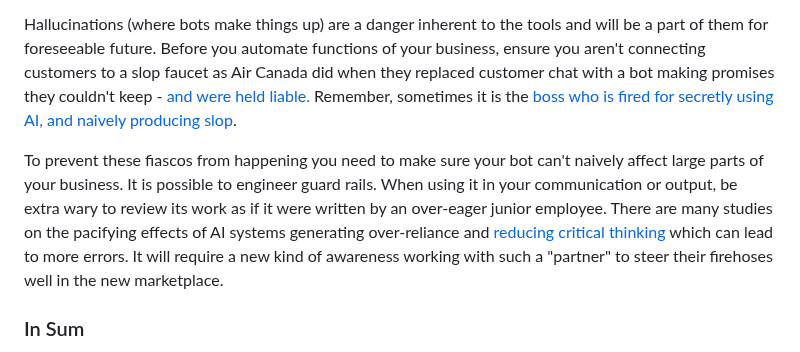
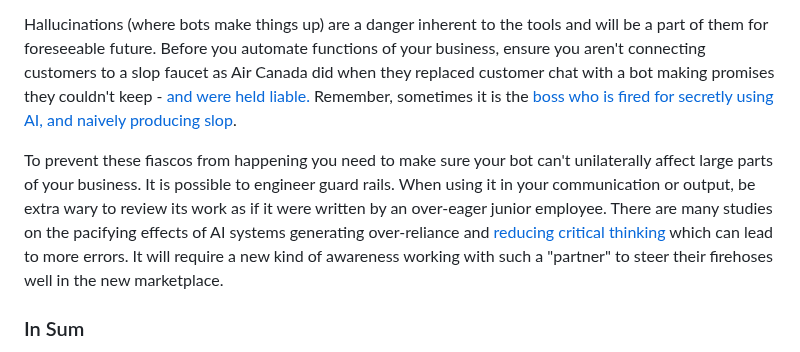
Before and after one commit to jmoak3/jmoak3.github.io, a Markdown page: posts/slop-identify.md, the part around the change. GitHub-like rendering.

```diff
--- a/posts/slop-identify.md
+++ b/posts/slop-identify.md
@@ -50,7 +50,7 @@ That said, while many business encourage these tools many ban AI over slop or da
 
 Hallucinations (where bots make things up) are a danger inherent to the tools and will be a part of them for foreseeable future. Before you automate functions of your business, ensure you aren't connecting customers to a slop faucet as Air Canada did when they replaced customer chat with a bot making promises they couldn't keep - [and were held liable.](https://www.bbc.com/travel/article/20240222-air-canada-chatbot-misinformation-what-travellers-should-know) Remember, sometimes it is the [boss who is fired for secretly using AI, and naively producing slop](https://www.cnn.com/2023/12/11/media/sports-illustrated-ai-articles-ceo/index.html).
 
-To prevent these fiascos from happening you need to make sure your bot can't naively affect large parts of your business. It is possible to engineer guard rails. When using it in your communication or output, be extra wary to review its work as if it were written by an over-eager junior employee. There are many studies on the pacifying effects of AI systems generating over-reliance and [reducing critical thinking](https://slejournal.springeropen.com/articles/10.1186/s40561-024-00316-7) which can lead to more errors. It will require a new kind of awareness working with such a "partner" to steer their firehoses well in the new marketplace.
+To prevent these fiascos from happening you need to make sure your bot can't unilaterally affect large parts of your business. It is possible to engineer guard rails. When using it in your communication or output, be extra wary to review its work as if it were written by an over-eager junior employee. There are many studies on the pacifying effects of AI systems generating over-reliance and [reducing critical thinking](https://slejournal.springeropen.com/articles/10.1186/s40561-024-00316-7) which can lead to more errors. It will require a new kind of awareness working with such a "partner" to steer their firehoses well in the new marketplace.
 
 ### In Sum
 If we can't tell authenticity on social media, we can't do so in the classroom. If we can't stop students from using AI when they have access to the internet, we can't stop employees from doing so on the job. The right tools must be deployed officially in the workplace - lest workers find them on their own.
```
